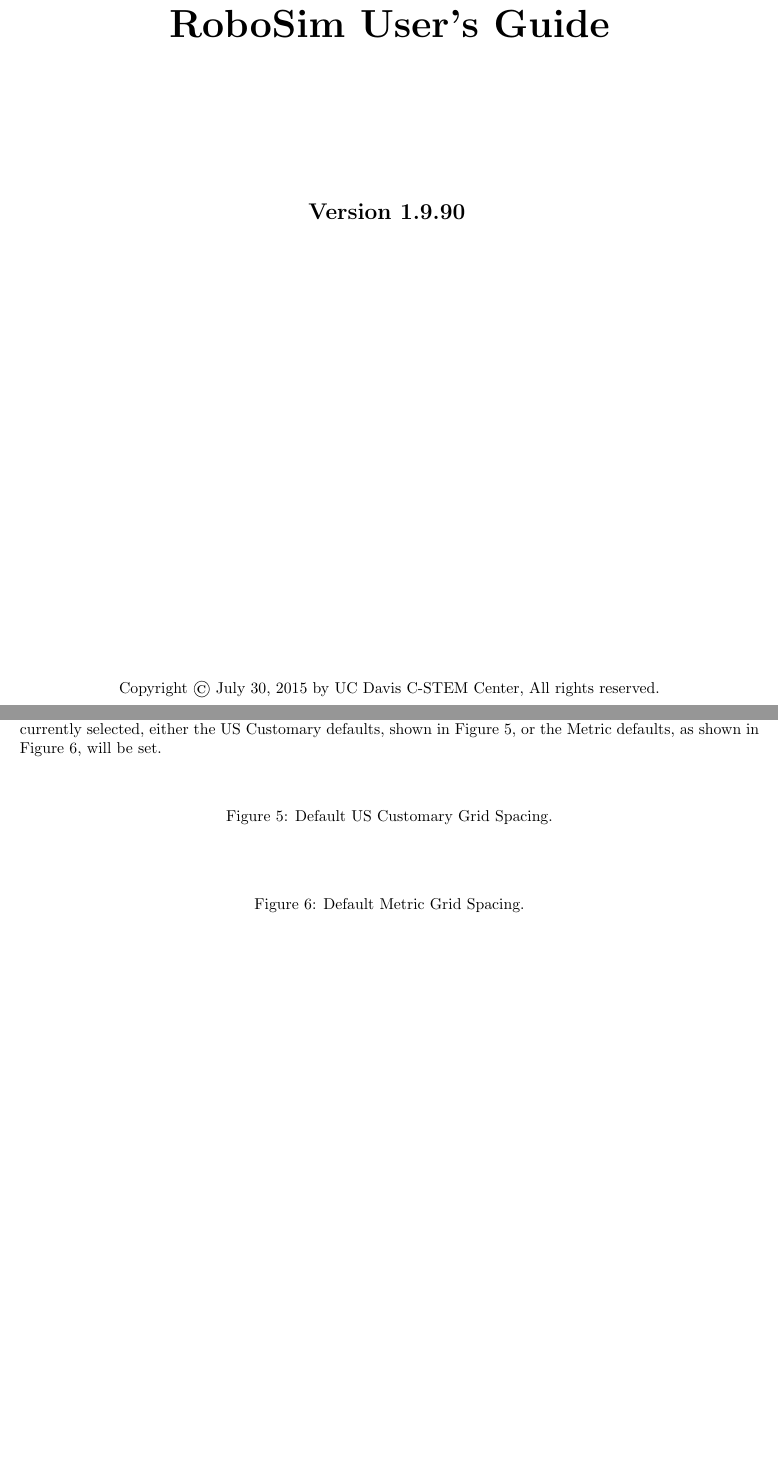
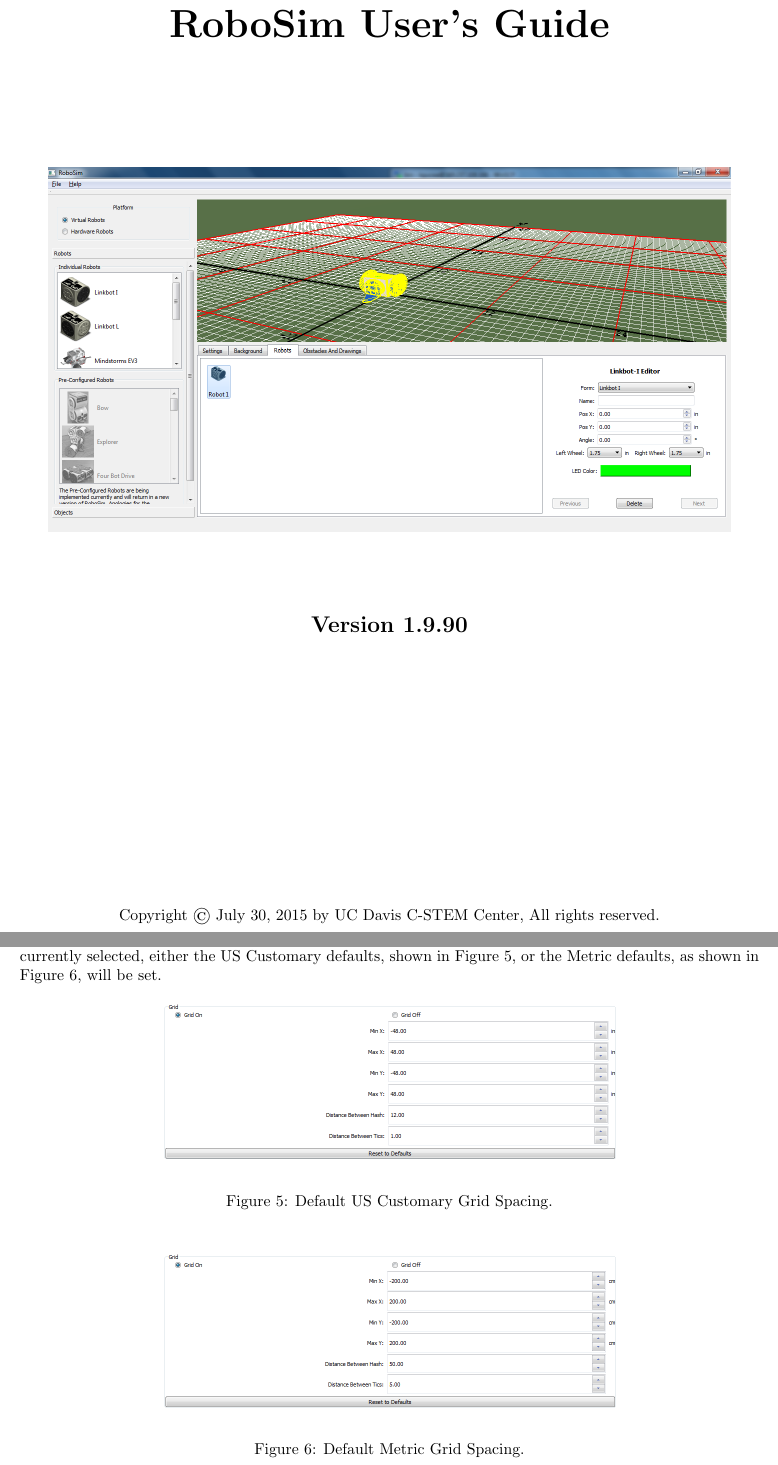
Before and after one commit to gucwakj/RoboSim, a LaTeX document (docs/robosim.tex): two parts of pages 1 and 5 of 19 before the commit and two parts of pages 1 and 6 of 23 after it, joined at a grey line, cut so that both start at the same text, the shorter picture padded with empty space. Compiled offline with pdfLaTeX.

Commit message:
update docs with new pictures

```diff
--- a/docs/robosim.tex
+++ b/docs/robosim.tex
@@ -16,16 +16,16 @@
 \begin{document}
 
 \begin{center}
-{\Huge\sf\bf RoboSim User's Guide}\\
-\vspace*{2.5cm}
+\vspace{2cm}
+{\Huge\sf\bf RoboSim User's Guide} \\
+\vspace{2.5cm}
 \begin{center}
-	%\includegraphics[width=6in]{pictures/gui}
+	\includegraphics[width=6in]{pictures/gui}
 \end{center}
-{\Large\bf Version 1.9.90}
-\vspace{4in}
-
+\vspace{1.5cm}
+{\Large\bf Version 1.9.90} \\
+\vspace{6cm}
 Copyright \copyright\ \today\ by UC Davis C-STEM Center, All rights reserved.
-
 \end{center}
 
 \newpage
@@ -184,14 +184,14 @@
 \ref{fig:grid_metric}, will be set.
 \begin{figure}[H]
 	\begin{center}
-		%\includegraphics[width=4in]{pictures/gui_grid_us}
+		\includegraphics[width=4in]{pictures/gui_grid_us}
 	\end{center}
 	\caption{Default US Customary Grid Spacing.}
 	\label{fig:grid_us}
 \end{figure}
 \begin{figure}[H]
 	\begin{center}
-		%\includegraphics[width=4in]{pictures/gui_grid_si}
+		\includegraphics[width=4in]{pictures/gui_grid_si}
 	\end{center}
 	\caption{Default Metric Grid Spacing.}
 	\label{fig:grid_metric}
```
Also changed, not shown: docs/pictures/gui.png (added), docs/pictures/gui_add.png (added), docs/pictures/gui_drop.png (added), docs/pictures/gui_editorI.png (added), docs/pictures/gui_grid_si.png (added), docs/pictures/gui_grid_us.png (added), docs/pictures/gui_platform.png (added), docs/pictures/gui_robot_list.png (added), docs/pictures/robosim_norobot.png (added), docs/pictures/robosim_pos.png (added), docs/pictures/robosim_scene.png (added), docs/pictures/robosim_tracked.png (added), docs/robosim.pdf, docs/robosim.tex (22 more changed lines).
